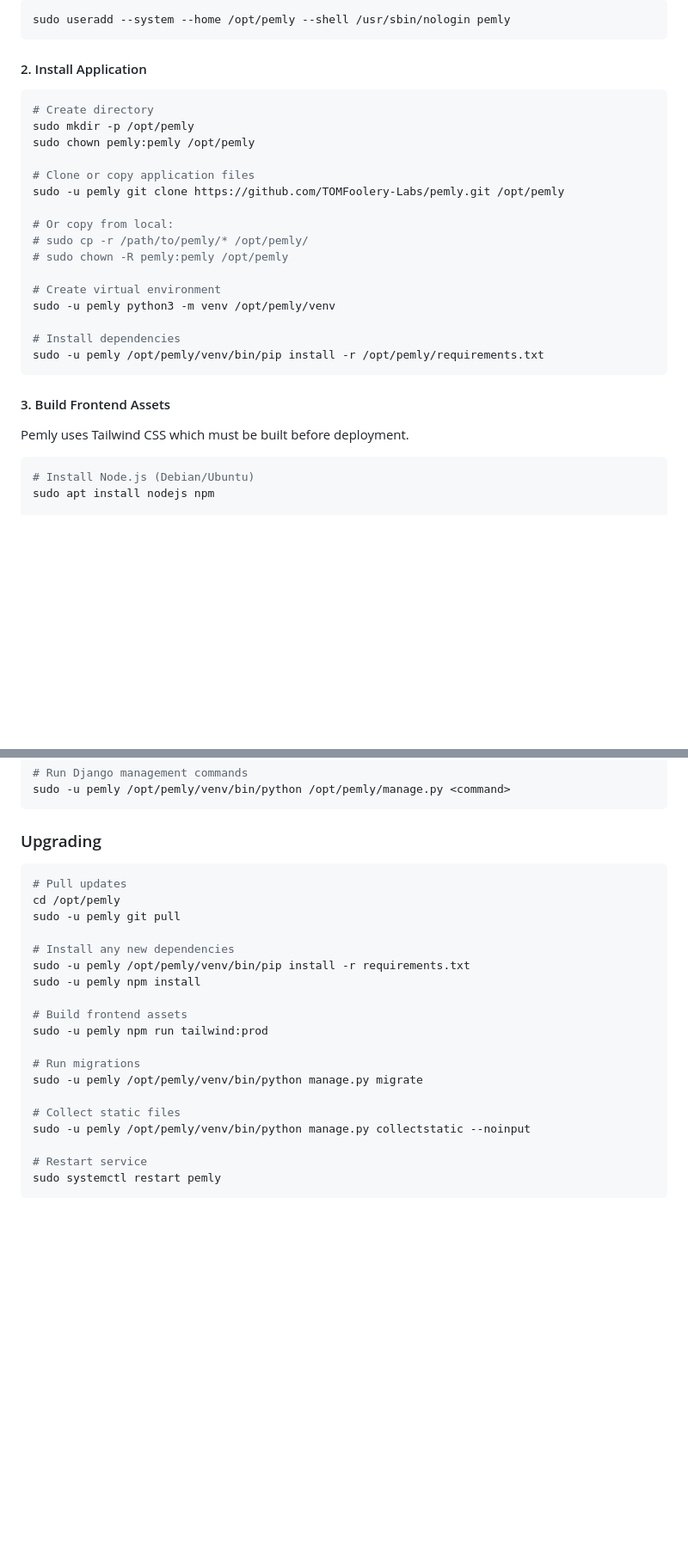
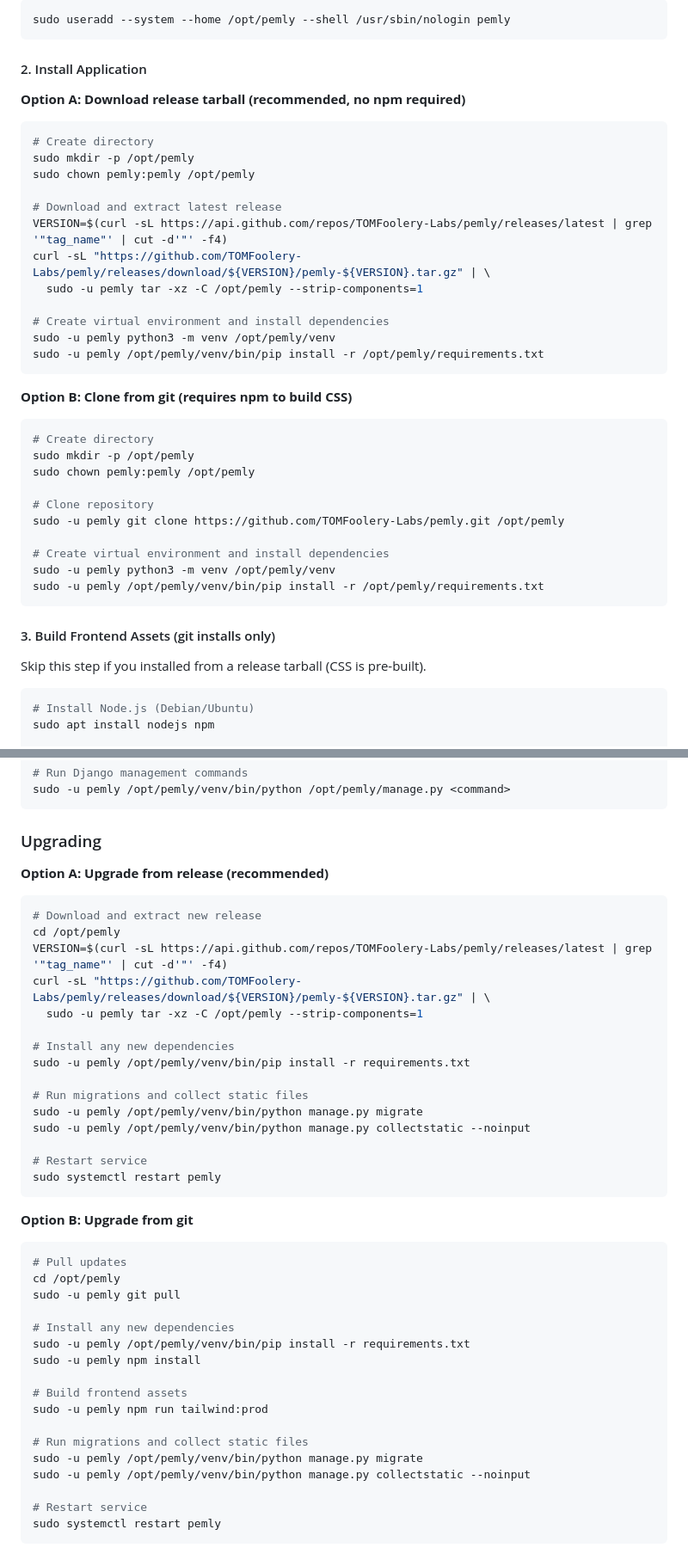
Before and after one commit to TOMFoolery-Labs/pemly, a Markdown page: deploy/systemd/INSTALL.md, 2 parts joined by grey strips. Shown at 86% size. Rendered like a GitHub page; blank space fills up the shorter version.

Commit message:
Update INSTALL.md for pre-built releases
- Update quick install commands to curl|bash format
- Add release tarball as recommended install option
- Clarify npm/node only needed for git installs
- Add release-based upgrade instructions

Co-Authored-By: Claude Opus 4.5 <noreply@anthropic.com>

````diff
--- a/deploy/systemd/INSTALL.md
+++ b/deploy/systemd/INSTALL.md
@@ -52,28 +53,41 @@ sudo useradd --system --home /opt/pemly --shell /usr/sbin/nologin pemly
 
 #### 2. Install Application
 
+**Option A: Download release tarball (recommended, no npm required)**
+
 ```bash
 # Create directory
 sudo mkdir -p /opt/pemly
 sudo chown pemly:pemly /opt/pemly
 
-# Clone or copy application files
-sudo -u pemly git clone https://github.com/TOMFoolery-Labs/pemly.git /opt/pemly
+# Download and extract latest release
+VERSION=$(curl -sL https://api.github.com/repos/TOMFoolery-Labs/pemly/releases/latest | grep '"tag_name"' | cut -d'"' -f4)
+curl -sL "https://github.com/TOMFoolery-Labs/pemly/releases/download/${VERSION}/pemly-${VERSION}.tar.gz" | \
+  sudo -u pemly tar -xz -C /opt/pemly --strip-components=1
 
-# Or copy from local:
-# sudo cp -r /path/to/pemly/* /opt/pemly/
-# sudo chown -R pemly:pemly /opt/pemly
-
-# Create virtual environment
+# Create virtual environment and install dependencies
 sudo -u pemly python3 -m venv /opt/pemly/venv
-
-# Install dependencies
 sudo -u pemly /opt/pemly/venv/bin/pip install -r /opt/pemly/requirements.txt
 ```
 
-#### 3. Build Frontend Assets
+**Option B: Clone from git (requires npm to build CSS)**
 
-Pemly uses Tailwind CSS which must be built before deployment.
+```bash
+# Create directory
+sudo mkdir -p /opt/pemly
+sudo chown pemly:pemly /opt/pemly
+
+# Clone repository
+sudo -u pemly git clone https://github.com/TOMFoolery-Labs/pemly.git /opt/pemly
+
+# Create virtual environment and install dependencies
+sudo -u pemly python3 -m venv /opt/pemly/venv
+sudo -u pemly /opt/pemly/venv/bin/pip install -r /opt/pemly/requirements.txt
+```
+
+#### 3. Build Frontend Assets (git installs only)
+
+Skip this step if you installed from a release tarball (CSS is pre-built).
 
 ```bash
 # Install Node.js (Debian/Ubuntu)
@@ -197,6 +211,28 @@ sudo -u pemly /opt/pemly/venv/bin/python /opt/pemly/manage.py <command>
 
 ### Upgrading
 
+**Option A: Upgrade from release (recommended)**
+
+```bash
+# Download and extract new release
+cd /opt/pemly
+VERSION=$(curl -sL https://api.github.com/repos/TOMFoolery-Labs/pemly/releases/latest | grep '"tag_name"' | cut -d'"' -f4)
+curl -sL "https://github.com/TOMFoolery-Labs/pemly/releases/download/${VERSION}/pemly-${VERSION}.tar.gz" | \
+  sudo -u pemly tar -xz -C /opt/pemly --strip-components=1
+
+# Install any new dependencies
+sudo -u pemly /opt/pemly/venv/bin/pip install -r requirements.txt
+
+# Run migrations and collect static files
+sudo -u pemly /opt/pemly/venv/bin/python manage.py migrate
+sudo -u pemly /opt/pemly/venv/bin/python manage.py collectstatic --noinput
+
+# Restart service
+sudo systemctl restart pemly
+```
+
+**Option B: Upgrade from git**
+
 ```bash
 # Pull updates
 cd /opt/pemly
@@ -209,10 +245,8 @@ sudo -u pemly npm install
 # Build frontend assets
 sudo -u pemly npm run tailwind:prod
 
-# Run migrations
+# Run migrations and collect static files
 sudo -u pemly /opt/pemly/venv/bin/python manage.py migrate
-
-# Collect static files
 sudo -u pemly /opt/pemly/venv/bin/python manage.py collectstatic --noinput
 
 # Restart service
````
Also changed, not shown: other parts of deploy/systemd/INSTALL.md (+5 -4 lines).
